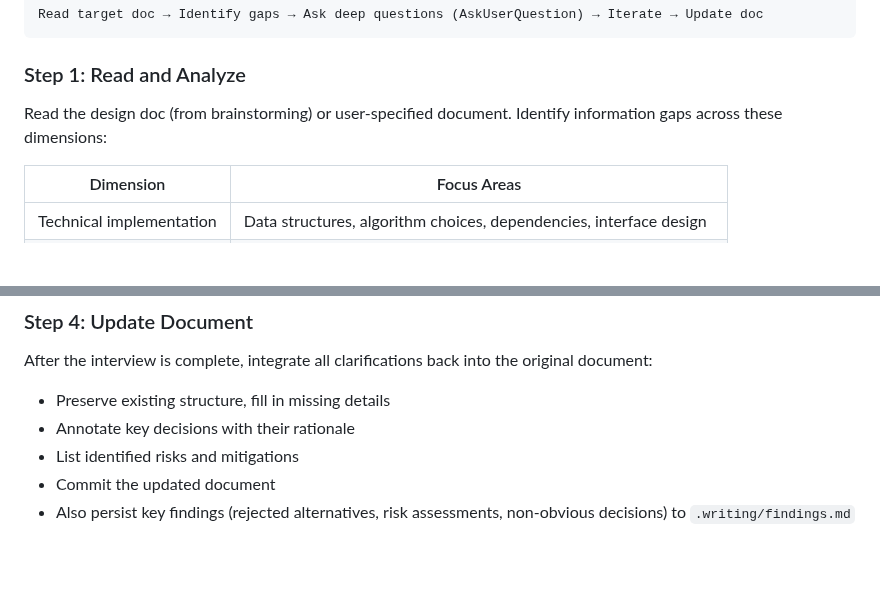
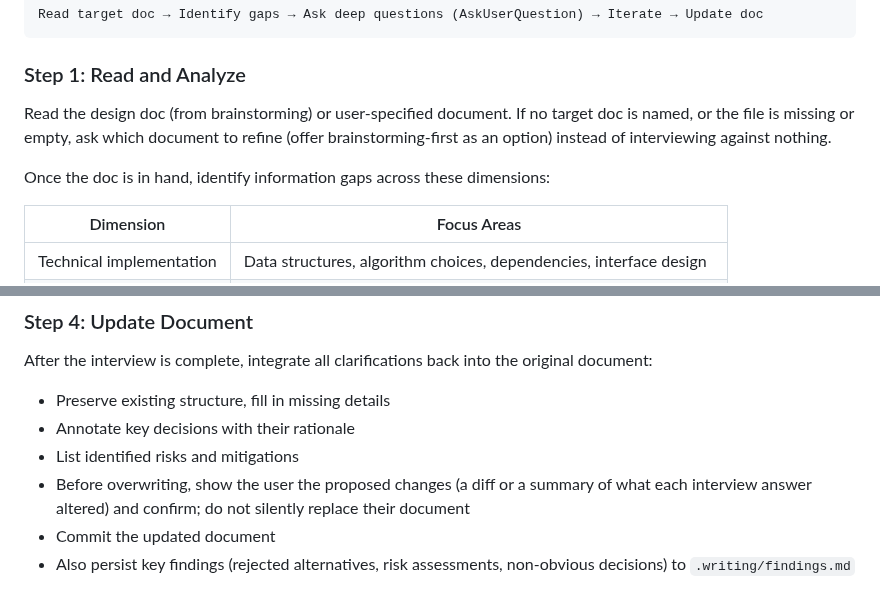
Before and after one commit to SipengXie2024/superpower-writing, a Markdown page: skills/spec-interview/SKILL.md, 2 parts joined by grey strips. GitHub-like rendering; blank space fills up the shorter version.

Commit message:
optimize(spec-interview): confirm-before-overwrite gate + missing-doc fallback [darwin 73.9→77.3]

```diff
--- a/skills/spec-interview/SKILL.md
+++ b/skills/spec-interview/SKILL.md
@@ -21,7 +21,9 @@ Read target doc → Identify gaps → Ask deep questions (AskUserQuestion) → I
 
 ### Step 1: Read and Analyze
 
-Read the design doc (from brainstorming) or user-specified document. Identify information gaps across these dimensions:
+Read the design doc (from brainstorming) or user-specified document. If no target doc is named, or the file is missing or empty, ask which document to refine (offer brainstorming-first as an option) instead of interviewing against nothing.
+
+Once the doc is in hand, identify information gaps across these dimensions:
 
 | Dimension | Focus Areas |
 |-----------|-------------|
@@ -77,6 +79,7 @@ After the interview is complete, integrate all clarifications back into the orig
 - Preserve existing structure, fill in missing details
 - Annotate key decisions with their rationale
 - List identified risks and mitigations
+- Before overwriting, show the user the proposed changes (a diff or a summary of what each interview answer altered) and confirm; do not silently replace their document
 - Commit the updated document
 - Also persist key findings (rejected alternatives, risk assessments, non-obvious decisions) to `.writing/findings.md`
 
```
